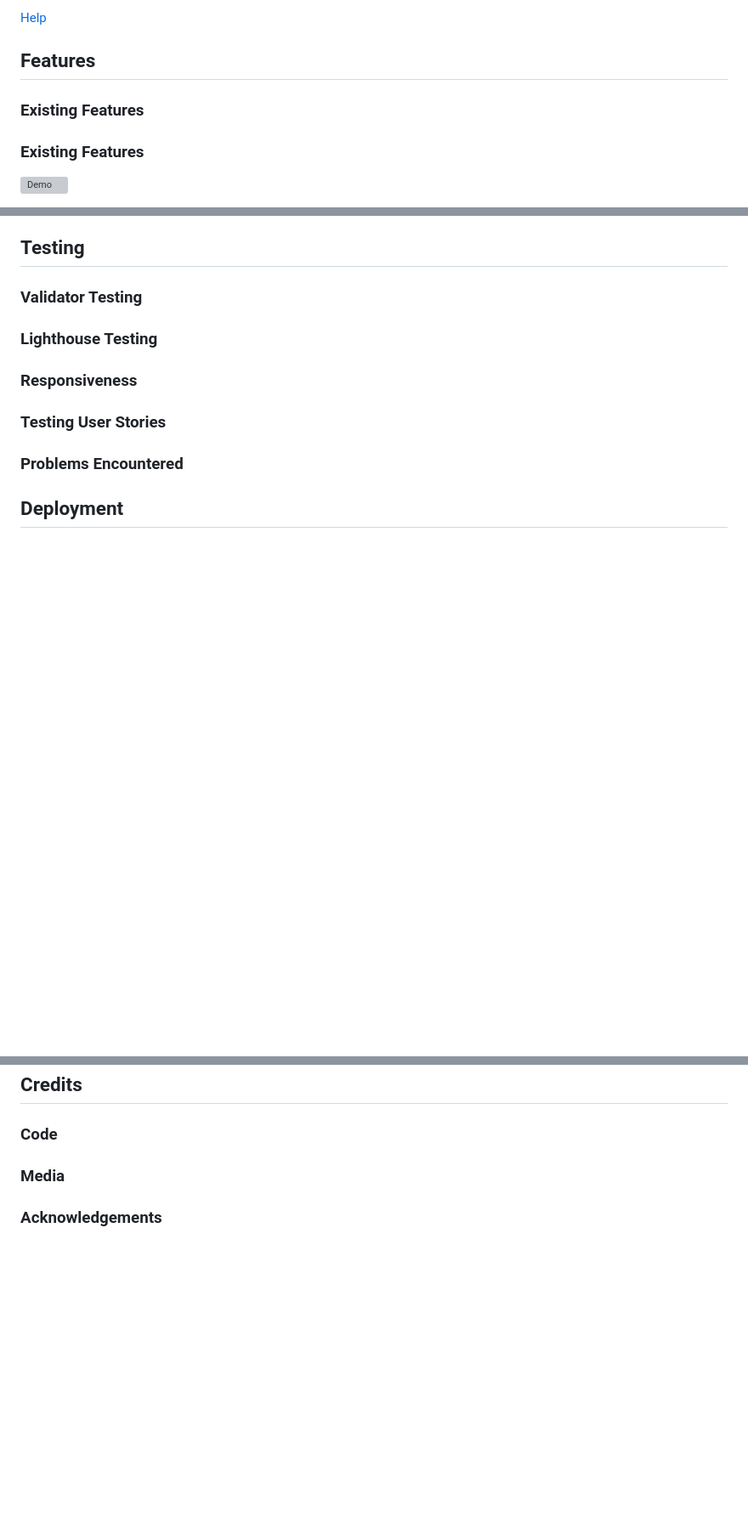
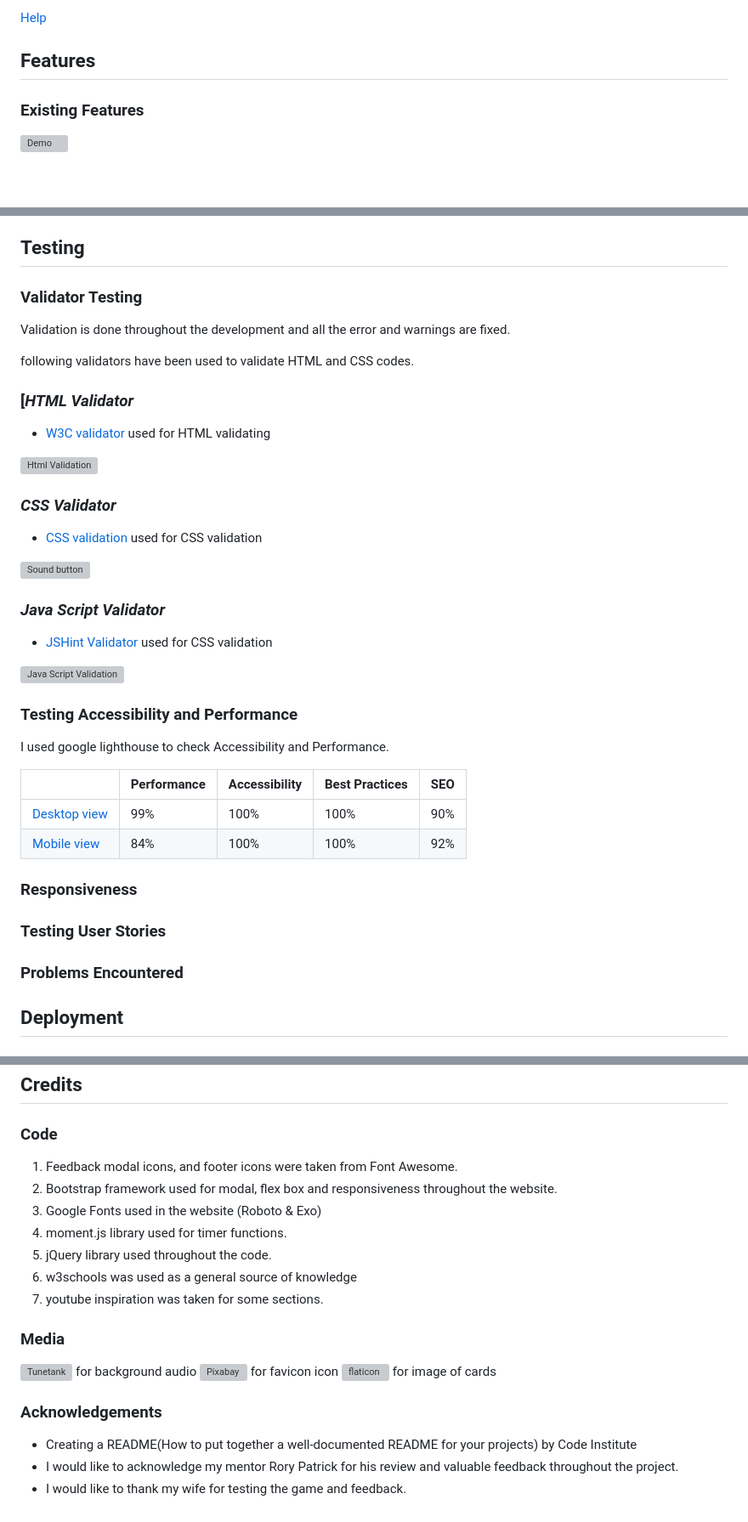
Before and after one commit to hpatnadeeshan/MS-2, a Markdown page: README.md, 3 parts joined by grey strips. Shown at 85% size. GitHub-like rendering; blank space fills up the shorter version; grey boxes are pictures that could not be loaded.

Commit message:
added credits, acknowledgement,, validation,color scheme

```diff
--- a/README.md
+++ b/README.md
@@ -44,8 +48,6 @@ Bunny Hop Memory is a charming memory game where players guide a rabbit through
 [Help](./assets/readme/wireframes/help.jpg)
 
 ## Features
-
-### Existing Features
 
 ### Existing Features
 
@@ -142,7 +146,36 @@ Bunny Hop Memory is a charming memory game where players guide a rabbit through
 
 ### Validator Testing
 
-### Lighthouse Testing
+Validation is done throughout the development and all the error and warnings are fixed.
+
+following validators have been used to validate HTML and CSS codes.
+
+### [<em>HTML Validator</em>
+
++ [W3C validator](https://validator.w3.org/) used for HTML validating
+
+![Html Validation](./assets/testing/)
+
+### <em>CSS Validator</em>
+
++ [CSS validation](https://jigsaw.w3.org/css-validator/) used for CSS validation
+
+![Sound button](./assets/testing/)
+
+### <em>Java Script Validator</em>
+
++ [JSHint Validator](https://jshint.com/) used for CSS validation
+
+![Java Script Validation](./assets/testing/)
+
+### Testing Accessibility and Performance
+
+I used google lighthouse to check Accessibility and Performance.
+
+|                    | Performance | Accessibility | Best Practices | SEO |
+| ------------------ | ----------- | ------------- | -------------- | --- |
+| [Desktop view](./assets/testing/lighthouse-desktop.jpg)      | 99%         | 100%          | 100%           | 90% |
+| [Mobile view](./assets/testing/lighthouse-mobile.jpg)       | 84%         | 100%          | 100%           | 92% |
 
 ### Responsiveness
 
@@ -158,6 +191,22 @@ Bunny Hop Memory is a charming memory game where players guide a rabbit through
 
 ### Code
 
+1. Feedback modal icons, and footer icons were taken from Font Awesome.
+2. Bootstrap framework used for modal, flex box and responsiveness throughout the website.
+3. Google Fonts used in the website (Roboto & Exo)
+4. moment.js library used for timer functions.
+5. jQuery library used throughout the code.
+6. w3schools was used as a general source of knowledge
+7. youtube inspiration was taken for some sections.
+
 ### Media
 
+![Tunetank](https://tunetank.com/) for background audio
+![Pixabay](https://pixabay.com/) for favicon icon
+![flaticon](https://www.flaticon.com/) for image of cards
+
 ### Acknowledgements
+
++ Creating a README(How to put together a well-documented README for your projects) by Code Institute
++ I would like to acknowledge my mentor Rory Patrick for his review and valuable feedback throughout the project.
++ I would like to thank my wife for testing the game and feedback.
```
Also changed, not shown: other parts of README.md (+10 -4 lines).
